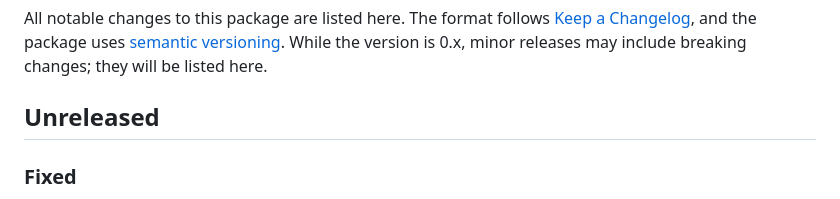
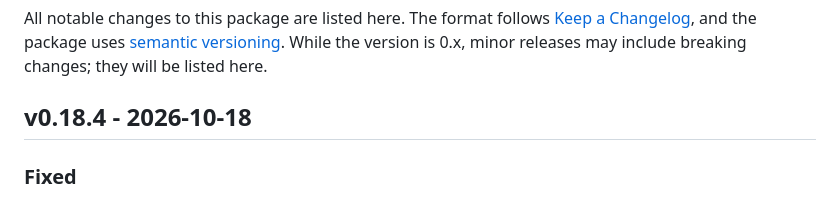
Before and after one commit to ogunsakin01/laravel-video-demos, a Markdown page: CHANGELOG.md, the part around the change. Rendered like a GitHub page.

Commit message:
Release v0.18.4: saving a video's progress on SQLite no longer fails with database is locked

```diff
--- a/CHANGELOG.md
+++ b/CHANGELOG.md
@@ -2,7 +2,7 @@
 
 All notable changes to this package are listed here. The format follows [Keep a Changelog](https://keepachangelog.com/en/1.1.0/), and the package uses [semantic versioning](https://semver.org/). While the version is 0.x, minor releases may include breaking changes; they will be listed here.
 
-## Unreleased
+## v0.18.4 - 2026-10-18
 
 ### Fixed
 
```
